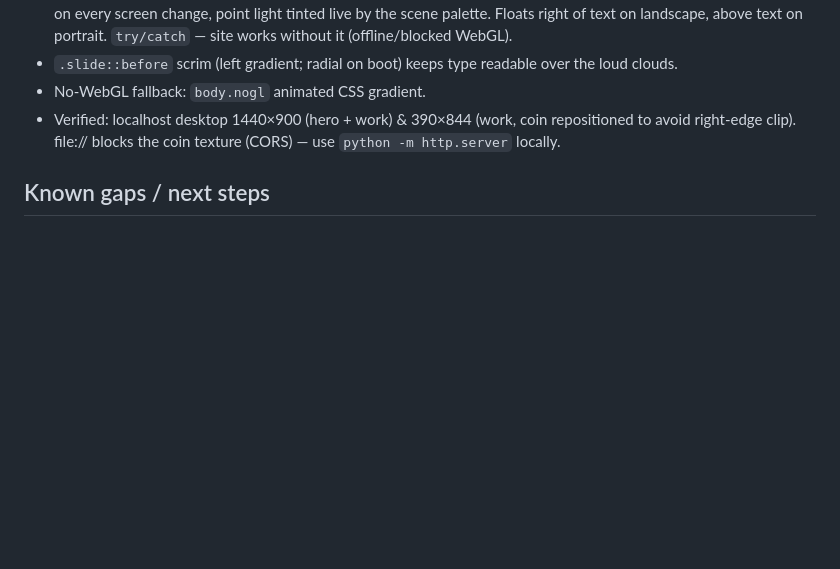
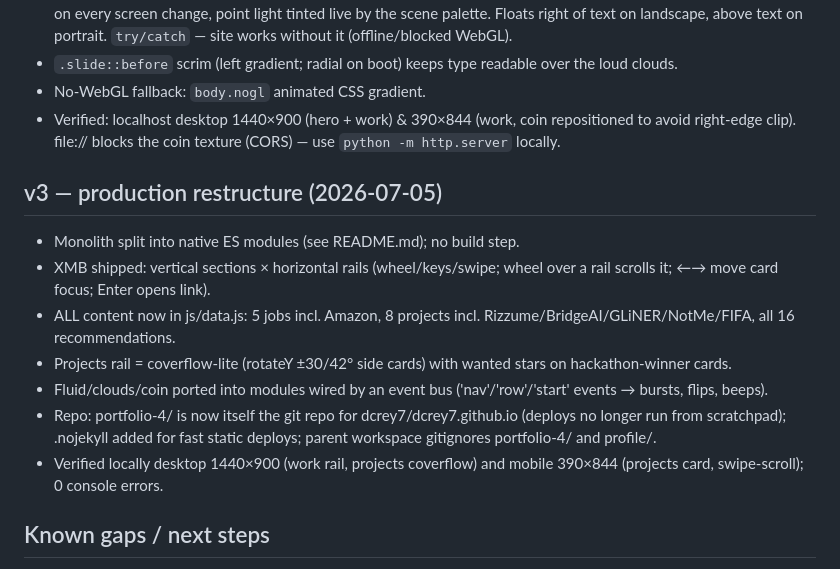
Before and after one commit to dcrey7/dcrey7.github.io, a Markdown page: updates/2026-07-03_v4-reel-prototype.md, the part around the change. Rendered like a GitHub page; blank space fills up the shorter version.

Commit message:
docs: log production restructure in updates
Co-Authored-By: Claude Fable 5 <noreply@anthropic.com>
Claude-Session: https://claude.ai/code/session_015BGKJHXeY3a9CRdrPFr4kq

```diff
--- a/updates/2026-07-03_v4-reel-prototype.md
+++ b/updates/2026-07-03_v4-reel-prototype.md
@@ -73,6 +73,23 @@ RTX 3090) rendered pure black; wanted a 3D object / real wow.
   coin repositioned to avoid right-edge clip). file:// blocks the coin
   texture (CORS) — use `python -m http.server` locally.
 
+## v3 — production restructure (2026-07-05)
+- Monolith split into native ES modules (see README.md); no build step.
+- XMB shipped: vertical sections × horizontal rails (wheel/keys/swipe;
+  wheel over a rail scrolls it; ←→ move card focus; Enter opens link).
+- ALL content now in js/data.js: 5 jobs incl. Amazon, 8 projects incl.
+  Rizzume/BridgeAI/GLiNER/NotMe/FIFA, all 16 recommendations.
+- Projects rail = coverflow-lite (rotateY ±30/42° side cards) with
+  wanted stars on hackathon-winner cards.
+- Fluid/clouds/coin ported into modules wired by an event bus
+  ('nav'/'row'/'start' events → bursts, flips, beeps).
+- Repo: portfolio-4/ is now itself the git repo for
+  dcrey7/dcrey7.github.io (deploys no longer run from scratchpad);
+  .nojekyll added for fast static deploys; parent workspace gitignores
+  portfolio-4/ and profile/.
+- Verified locally desktop 1440×900 (work rail, projects coverflow) and
+  mobile 390×844 (projects card, swipe-scroll); 0 console errors.
+
 ## Known gaps / next steps
 - Slide-transition could add scale/tilt depth (currently clean slide).
 - LinkedIn URL is linkedin.com/in/dcrey7 (from resume.typ) — confirm.
```
